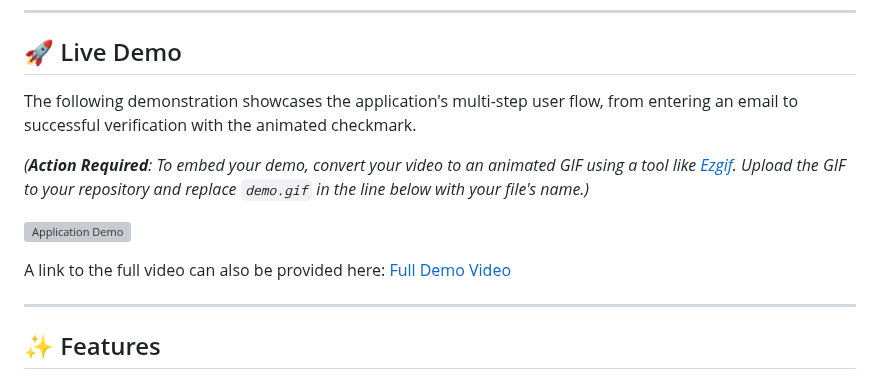
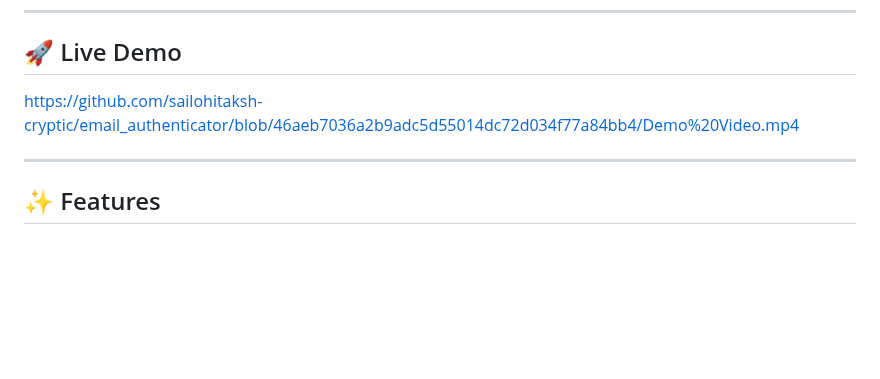
Before and after one commit to sailohitaksh-cryptic/email_authenticator, a Markdown page: README.md, the part around the change. GitHub-like rendering; blank space fills up the shorter version; grey boxes are pictures that could not be loaded.

```diff
--- a/README.md
+++ b/README.md
@@ -6,13 +6,7 @@ A secure and interactive web application demonstrating a complete two-step email
 
 ## 🚀 Live Demo
 
-The following demonstration showcases the application's multi-step user flow, from entering an email to successful verification with the animated checkmark.
-
-*(**Action Required**: To embed your demo, convert your video to an animated GIF using a tool like [Ezgif](https://ezgif.com/video-to-gif). Upload the GIF to your repository and replace `demo.gif` in the line below with your file's name.)*
-
-![Application Demo](demo.gif)
-
-A link to the full video can also be provided here: [Full Demo Video](./demo_video.mp4)
+https://github.com/sailohitaksh-cryptic/email_authenticator/blob/46aeb7036a2b9adc5d55014dc72d034f77a84bb4/Demo%20Video.mp4
 
 ---
 
```
